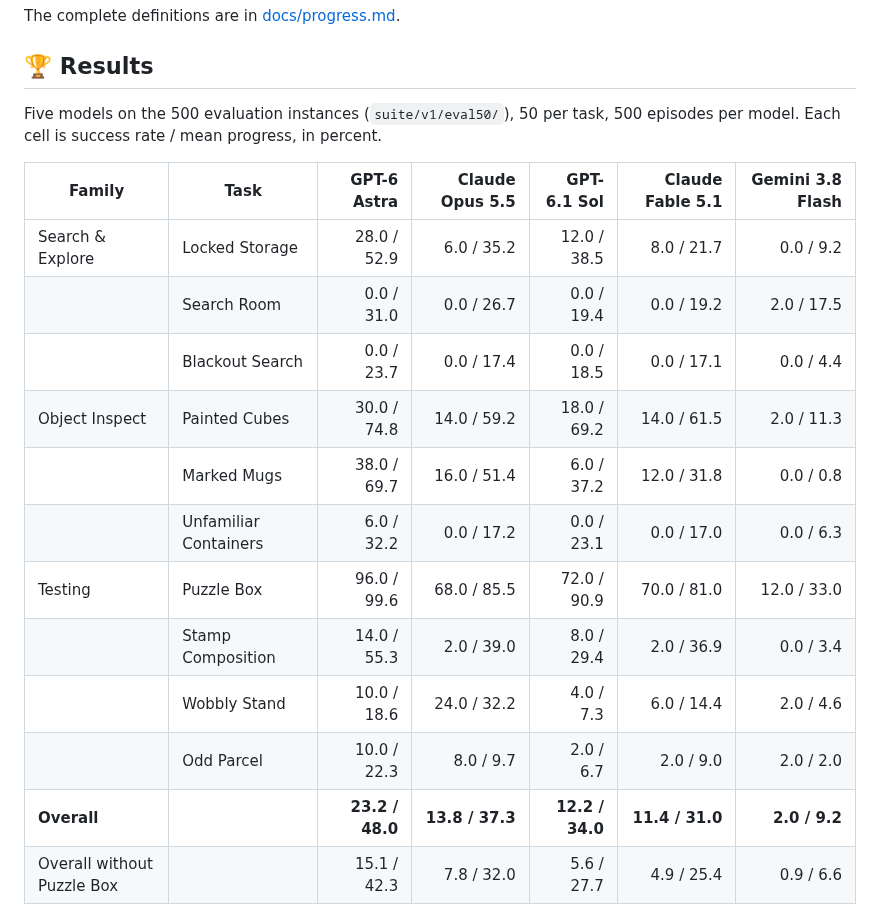
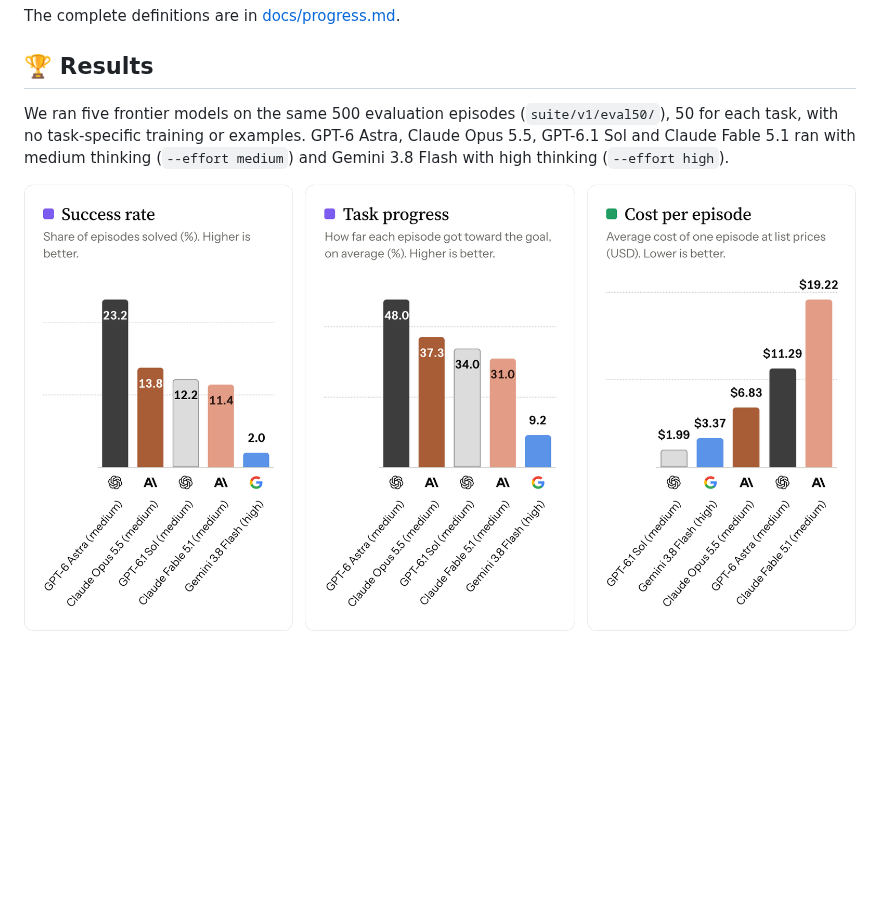
Before and after one commit to declare-lab/RoboQuest, a Markdown page: README.md, the part around one of its changes. Rendered like a GitHub page; pictures changed too: assets/readme/leaderboard.png (added); blank space fills up the shorter version.

```diff
--- a/README.md
+++ b/README.md
@@ -269,21 +269,11 @@ The complete definitions are in [docs/progress.md](docs/progress.md).
 
 ## 🏆 Results
 
-Five models on the 500 evaluation instances (`suite/v1/eval50/`), 50 per task, 500 episodes per model. Each cell
-is success rate / mean progress, in percent.
+We ran five frontier models on the same 500 evaluation episodes (`suite/v1/eval50/`), 50 for each task, with no
+task-specific training or examples. GPT-6 Astra, Claude Opus 5.5, GPT-6.1 Sol and Claude Fable 5.1 ran with medium
+thinking (`--effort medium`) and Gemini 3.8 Flash with high thinking (`--effort high`).
 
-| Family | Task | GPT-6 Astra | Claude Opus 5.5 | GPT-6.1 Sol | Claude Fable 5.1 | Gemini 3.8 Flash |
-|---|---|---:|---:|---:|---:|---:|
-| Search & Explore | Locked Storage | 28.0 / 52.9 | 6.0 / 35.2 | 12.0 / 38.5 | 8.0 / 21.7 | 0.0 / 9.2 |
-|  | Search Room | 0.0 / 31.0 | 0.0 / 26.7 | 0.0 / 19.4 | 0.0 / 19.2 | 2.0 / 17.5 |
-|  | Blackout Search | 0.0 / 23.7 | 0.0 / 17.4 | 0.0 / 18.5 | 0.0 / 17.1 | 0.0 / 4.4 |
-| Object Inspect | Painted Cubes | 30.0 / 74.8 | 14.0 / 59.2 | 18.0 / 69.2 | 14.0 / 61.5 | 2.0 / 11.3 |
-|  | Marked Mugs | 38.0 / 69.7 | 16.0 / 51.4 | 6.0 / 37.2 | 12.0 / 31.8 | 0.0 / 0.8 |
-|  | Unfamiliar Containers | 6.0 / 32.2 | 0.0 / 17.2 | 0.0 / 23.1 | 0.0 / 17.0 | 0.0 / 6.3 |
-| Testing | Puzzle Box | 96.0 / 99.6 | 68.0 / 85.5 | 72.0 / 90.9 | 70.0 / 81.0 | 12.0 / 33.0 |
-|  | Stamp Composition | 14.0 / 55.3 | 2.0 / 39.0 | 8.0 / 29.4 | 2.0 / 36.9 | 0.0 / 3.4 |
-|  | Wobbly Stand | 10.0 / 18.6 | 24.0 / 32.2 | 4.0 / 7.3 | 6.0 / 14.4 | 2.0 / 4.6 |
-|  | Odd Parcel | 10.0 / 22.3 | 8.0 / 9.7 | 2.0 / 6.7 | 2.0 / 9.0 | 2.0 / 2.0 |
-| **Overall** | | **23.2 / 48.0** | **13.8 / 37.3** | **12.2 / 34.0** | **11.4 / 31.0** | **2.0 / 9.2** |
-| Overall without Puzzle Box | | 15.1 / 42.3 | 7.8 / 32.0 | 5.6 / 27.7 | 4.9 / 25.4 | 0.9 / 6.6 |
+<p>
+  <img src="assets/readme/leaderboard.png" width="100%" alt="Bar charts of the overall results. Success rate: GPT-6 Astra 23.2%, Claude Opus 5.5 13.8%, GPT-6.1 Sol 12.2%, Claude Fable 5.1 11.4%, Gemini 3.8 Flash 2.0%. Task progress: 48.0%, 37.3%, 34.0%, 31.0% and 9.2% in the same order. Cost per episode at list prices: GPT-6.1 Sol $1.99, Gemini 3.8 Flash $3.37, Claude Opus 5.5 $6.83, GPT-6 Astra $11.29, Claude Fable 5.1 $19.22.">
+</p>
 
```
Also changed, not shown: other parts of README.md (+41 -4 lines), assets/readme/episode-ends.png (added), assets/readme/progress-by-task.png (added), assets/readme/success-by-task.png (added), assets/readme/success-vs-cost.png (added).
